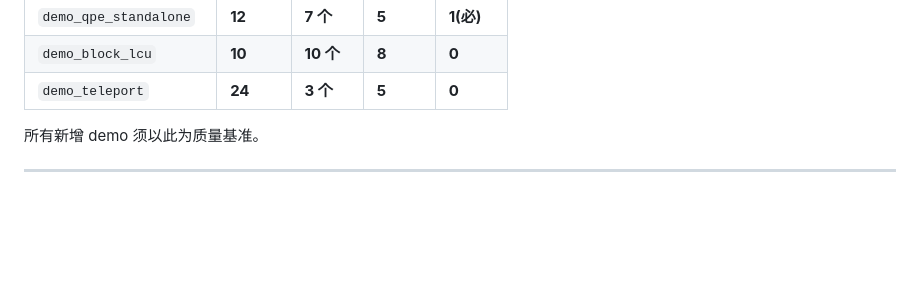
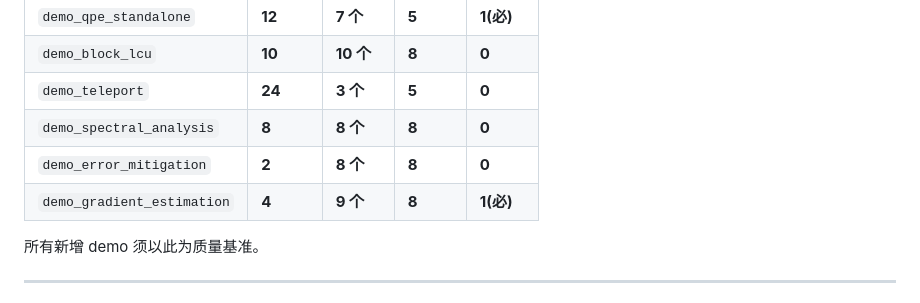
Before and after one commit to xpclove/qblas, a Markdown page: AGENTS.md, the part around the change. GitHub-like rendering; blank space fills up the shorter version.

Commit message:
docs: add 3 new demos to Completed APP Demos table

```diff
--- a/AGENTS.md
+++ b/AGENTS.md
@@ -433,6 +433,9 @@ operation test_demo_<name>(p : Int) : Int {
 | `demo_qpe_standalone` | **12** | **7 个** | **5** | **1(必)** |
 | `demo_block_lcu` | **10** | **10 个** | **8** | **0** |
 | `demo_teleport` | **24** | **3 个** | **5** | **0** |
+| `demo_spectral_analysis` | **8** | **8 个** | **8** | **0** |
+| `demo_error_mitigation` | **2** | **8 个** | **8** | **0** |
+| `demo_gradient_estimation` | **4** | **9 个** | **8** | **1(必)** |
 
 所有新增 demo 须以此为质量基准。
 
```
